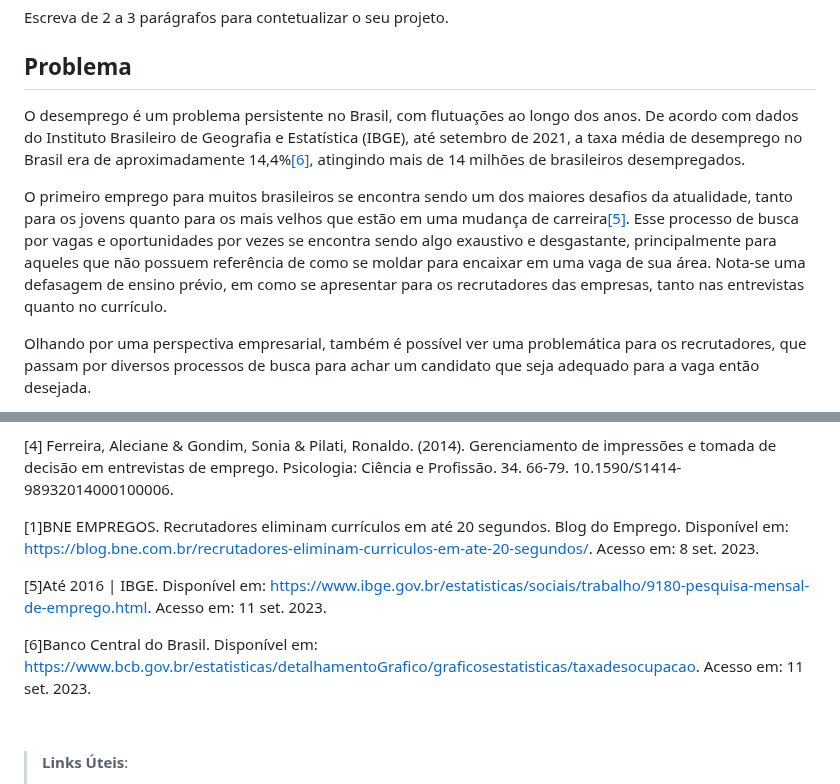
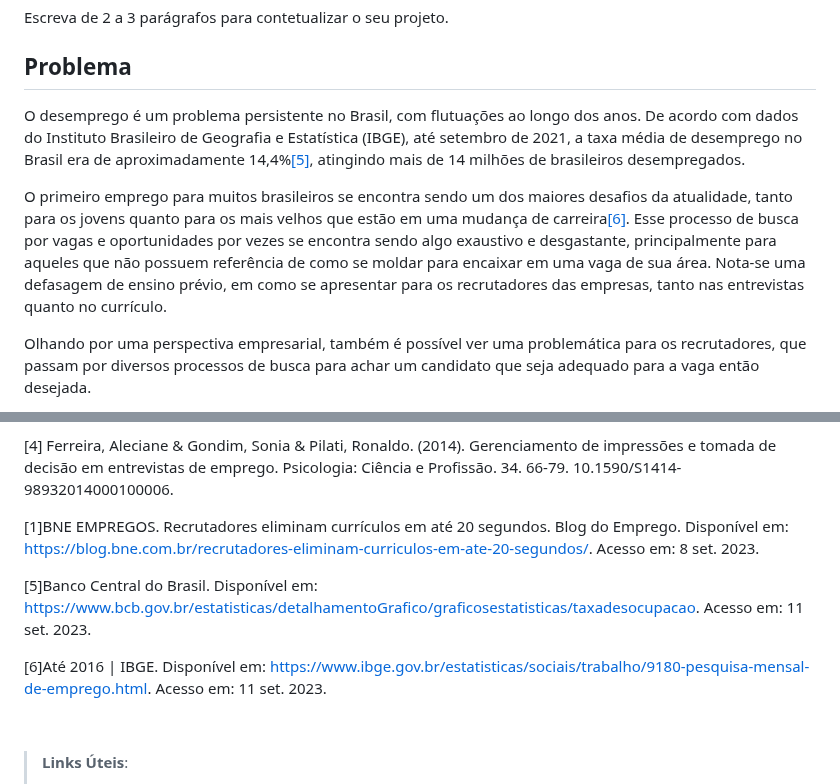
Before and after one commit to ICEI-PUC-Minas-PMV-SI/pmv-si-2023-2-pe1-t3-projetocarreiras, a Markdown page: docs/context.md, 2 parts joined by grey strips. Drawn GitHub-style.

```diff
--- a/docs/context.md
+++ b/docs/context.md
@@ -11,9 +11,9 @@ Escreva de 2 a 3 parágrafos para contetualizar o seu projeto.
 
 ## Problema
 
-O desemprego é um problema persistente no Brasil, com flutuações ao longo dos anos. De acordo com dados do Instituto Brasileiro de Geografia e Estatística (IBGE), até setembro de 2021, a taxa média de desemprego no Brasil era de aproximadamente 14,4%[[6]](https://www.bcb.gov.br/estatisticas/detalhamentoGrafico/graficosestatisticas/taxadesocupacao), atingindo mais de 14 milhões de brasileiros desempregados.
+O desemprego é um problema persistente no Brasil, com flutuações ao longo dos anos. De acordo com dados do Instituto Brasileiro de Geografia e Estatística (IBGE), até setembro de 2021, a taxa média de desemprego no Brasil era de aproximadamente 14,4%[[5]](https://www.bcb.gov.br/estatisticas/detalhamentoGrafico/graficosestatisticas/taxadesocupacao), atingindo mais de 14 milhões de brasileiros desempregados.
 
-O primeiro emprego para muitos brasileiros se encontra sendo um dos maiores desafios da atualidade, tanto para os jovens quanto para os mais velhos que estão em uma mudança de carreira[[5]](https://www.ibge.gov.br/estatisticas/sociais/trabalho/9180-pesquisa-mensal-de-emprego.html). Esse processo de busca por vagas e oportunidades por vezes se encontra sendo algo exaustivo e desgastante, principalmente para aqueles que não possuem referência de como se moldar para encaixar em uma vaga de sua área. Nota-se uma defasagem de ensino prévio, em como se apresentar para os recrutadores das empresas, tanto nas entrevistas quanto no currículo.
+O primeiro emprego para muitos brasileiros se encontra sendo um dos maiores desafios da atualidade, tanto para os jovens quanto para os mais velhos que estão em uma mudança de carreira[[6]](https://www.ibge.gov.br/estatisticas/sociais/trabalho/9180-pesquisa-mensal-de-emprego.html). Esse processo de busca por vagas e oportunidades por vezes se encontra sendo algo exaustivo e desgastante, principalmente para aqueles que não possuem referência de como se moldar para encaixar em uma vaga de sua área. Nota-se uma defasagem de ensino prévio, em como se apresentar para os recrutadores das empresas, tanto nas entrevistas quanto no currículo.
 
 Olhando por uma perspectiva empresarial, também é possível ver uma problemática para os recrutadores, que passam por diversos processos de busca para achar um candidato que seja adequado para a vaga então desejada.
 
@@ -93,10 +93,9 @@ Não se espera que os usuários tenham conhecimento em tecnologia, a plataforma
 
 [1]BNE EMPREGOS. Recrutadores eliminam currículos em até 20 segundos. Blog do Emprego. Disponível em: <https://blog.bne.com.br/recrutadores-eliminam-curriculos-em-ate-20-segundos/>. Acesso em: 8 set. 2023.
 
-[5]Até 2016 | IBGE. Disponível em: <https://www.ibge.gov.br/estatisticas/sociais/trabalho/9180-pesquisa-mensal-de-emprego.html>. Acesso em: 11 set. 2023.
+[5]Banco Central do Brasil. Disponível em: <https://www.bcb.gov.br/estatisticas/detalhamentoGrafico/graficosestatisticas/taxadesocupacao>. Acesso em: 11 set. 2023.
 
-[6]Banco Central do Brasil. Disponível em: <https://www.bcb.gov.br/estatisticas/detalhamentoGrafico/graficosestatisticas/taxadesocupacao>. Acesso em: 11 set. 2023.
-
+[6]Até 2016 | IBGE. Disponível em: <https://www.ibge.gov.br/estatisticas/sociais/trabalho/9180-pesquisa-mensal-de-emprego.html>. Acesso em: 11 set. 2023.
 
 ‌ <!-- olhar a forma correta de fazer as referencias -->
 > **Links Úteis**:
```
